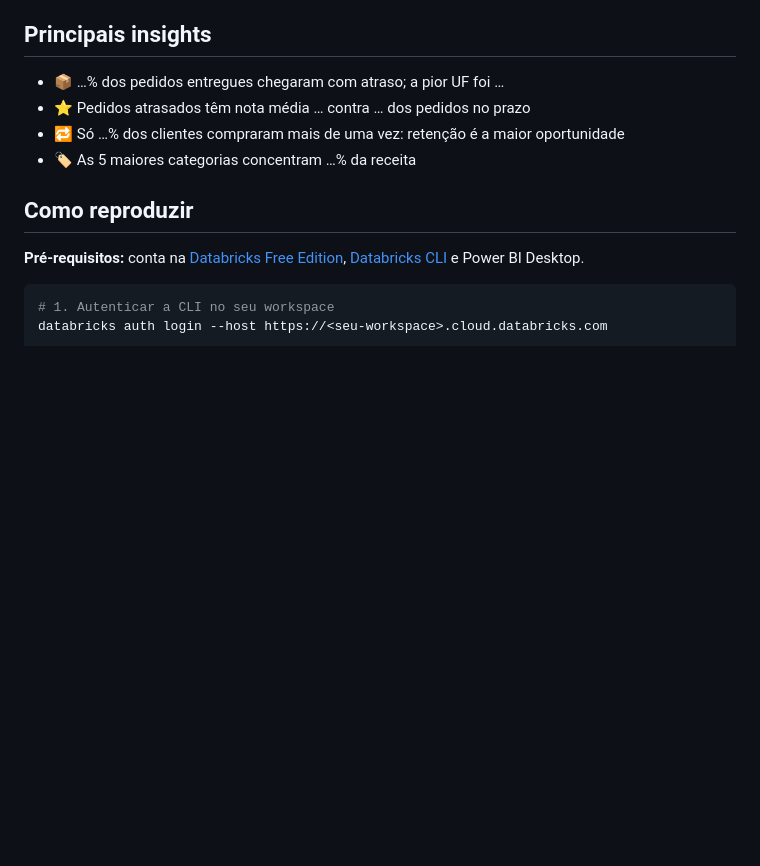
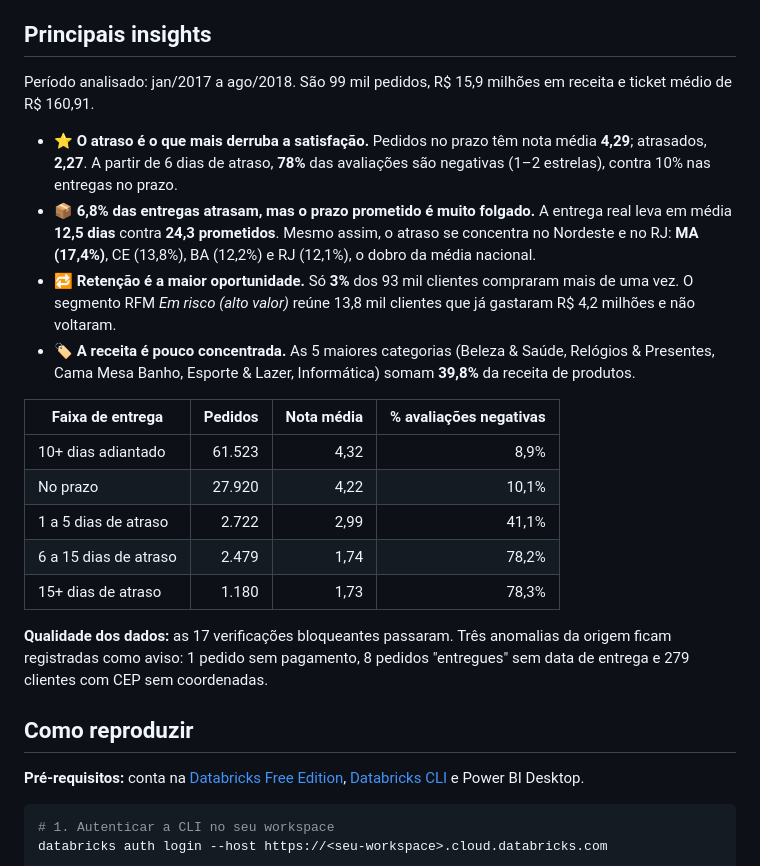
Before and after one commit to Jx-dev-c/olist-lakehouse-databricks-powerbi, a Markdown page: README.md, the part around the change. Drawn GitHub-style; blank space fills up the shorter version.

Commit message:
README: insights reais da primeira execução do pipeline

```diff
--- a/README.md
+++ b/README.md
@@ -57,11 +57,22 @@ erDiagram
 
 ## Principais insights
 
-<!-- Preencha com os números reais depois de rodar o pipeline. Recrutadores leem esta seção primeiro. -->
-- 📦 …% dos pedidos entregues chegaram com atraso; a pior UF foi …
-- ⭐ Pedidos atrasados têm nota média … contra … dos pedidos no prazo
-- 🔁 Só …% dos clientes compraram mais de uma vez: retenção é a maior oportunidade
-- 🏷️ As 5 maiores categorias concentram …% da receita
+Período analisado: jan/2017 a ago/2018. São 99 mil pedidos, R$ 15,9 milhões em receita e ticket médio de R$ 160,91.
+
+- ⭐ **O atraso é o que mais derruba a satisfação.** Pedidos no prazo têm nota média **4,29**; atrasados, **2,27**. A partir de 6 dias de atraso, **78%** das avaliações são negativas (1–2 estrelas), contra 10% nas entregas no prazo.
+- 📦 **6,8% das entregas atrasam, mas o prazo prometido é muito folgado.** A entrega real leva em média **12,5 dias** contra **24,3 prometidos**. Mesmo assim, o atraso se concentra no Nordeste e no RJ: **MA (17,4%)**, CE (13,8%), BA (12,2%) e RJ (12,1%), o dobro da média nacional.
+- 🔁 **Retenção é a maior oportunidade.** Só **3%** dos 93 mil clientes compraram mais de uma vez. O segmento RFM *Em risco (alto valor)* reúne 13,8 mil clientes que já gastaram R$ 4,2 milhões e não voltaram.
+- 🏷️ **A receita é pouco concentrada.** As 5 maiores categorias (Beleza & Saúde, Relógios & Presentes, Cama Mesa Banho, Esporte & Lazer, Informática) somam **39,8%** da receita de produtos.
+
+| Faixa de entrega | Pedidos | Nota média | % avaliações negativas |
+|---|---:|---:|---:|
+| 10+ dias adiantado | 61.523 | 4,32 | 8,9% |
+| No prazo | 27.920 | 4,22 | 10,1% |
+| 1 a 5 dias de atraso | 2.722 | 2,99 | 41,1% |
+| 6 a 15 dias de atraso | 2.479 | 1,74 | 78,2% |
+| 15+ dias de atraso | 1.180 | 1,73 | 78,3% |
+
+**Qualidade dos dados:** as 17 verificações bloqueantes passaram. Três anomalias da origem ficam registradas como aviso: 1 pedido sem pagamento, 8 pedidos "entregues" sem data de entrega e 279 clientes com CEP sem coordenadas.
 
 ## Como reproduzir
 
```
